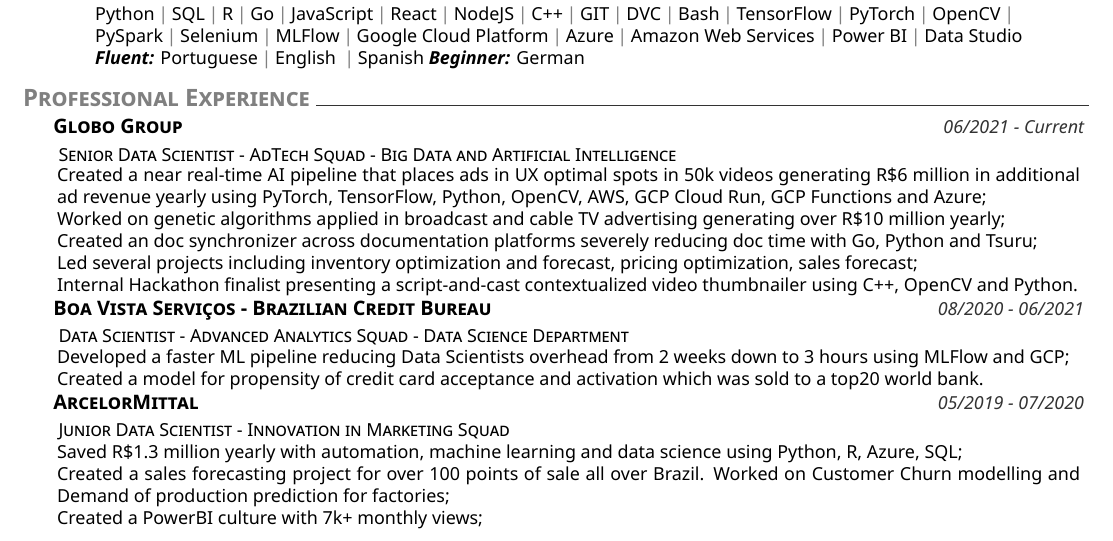
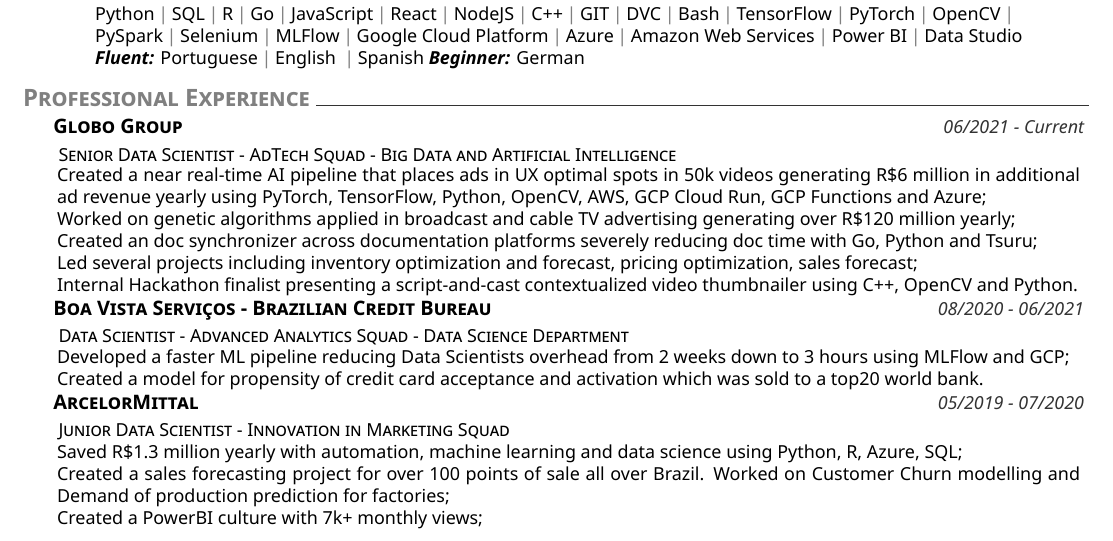
Before and after one commit to brunorosilva/CV-BRS, a LaTeX CV (cv.tex): part of the page, cut so that both start at the same text. Compiled offline with XeLaTeX.

Commit message:
fix number error

```diff
--- a/cv.tex
+++ b/cv.tex
@@ -34,7 +34,7 @@
 
  Created a near real-time AI pipeline that places ads in UX optimal spots in 50k videos generating R\$6 million in additional ad revenue yearly using PyTorch, TensorFlow, Python, OpenCV, AWS, GCP Cloud Run, GCP Functions and Azure;
 
- Worked on genetic algorithms applied in broadcast and cable TV advertising generating over R\$10 million yearly;
+ Worked on genetic algorithms applied in broadcast and cable TV advertising generating over R\$120 million yearly;
 
  Created an doc synchronizer across documentation platforms severely reducing doc time with Go, Python and Tsuru;
 
```
